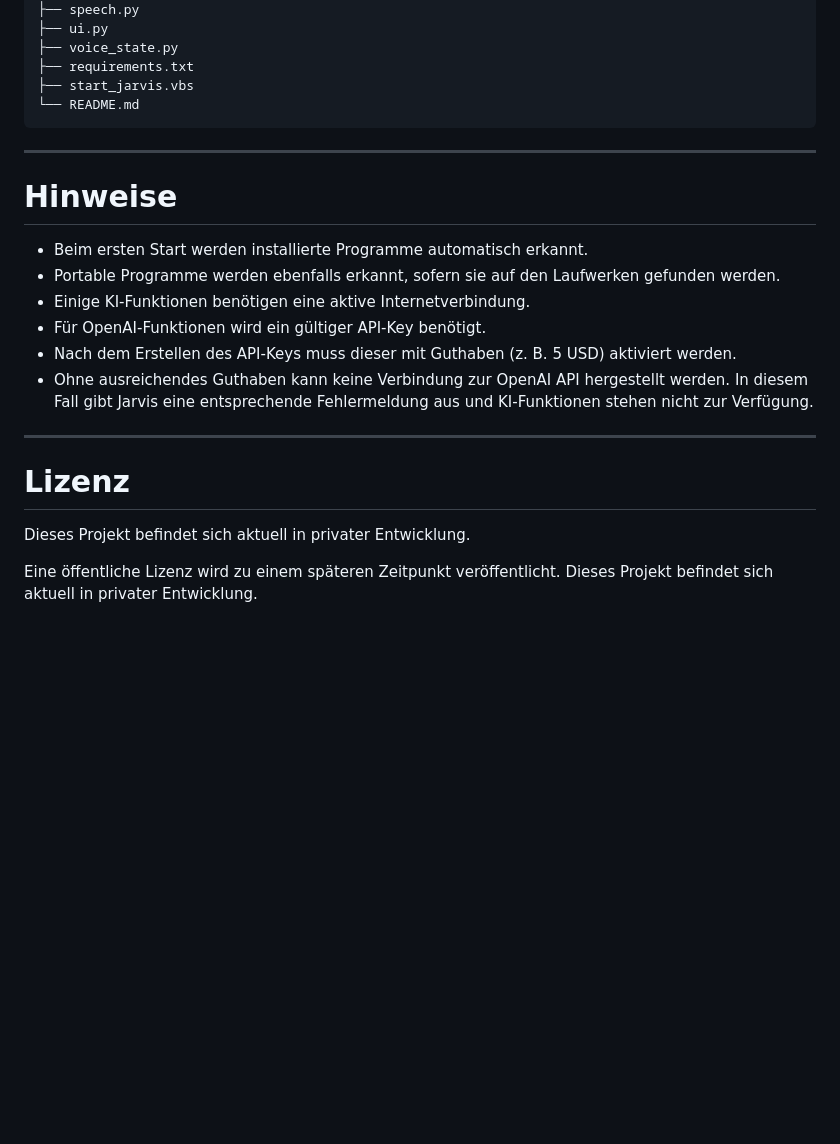
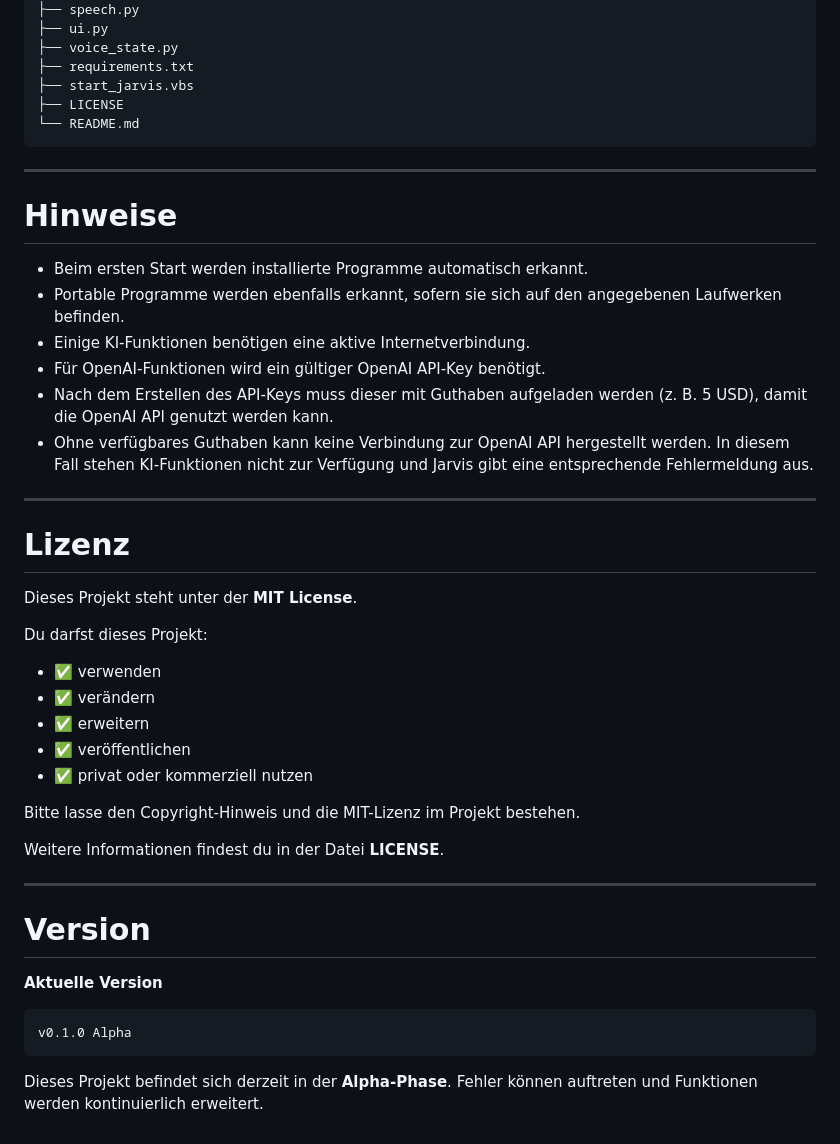
Before and after one commit to Ninjakekstvv/jarvis-ai-assistent, a Markdown page: README.md, the part around one of its changes. Rendered like a GitHub page; blank space fills up the shorter version.

````diff
--- a/README.md
+++ b/README.md
@@ -155,6 +154,7 @@ Jarvis-AI-Assistant
 ├── voice_state.py
 ├── requirements.txt
 ├── start_jarvis.vbs
+├── LICENSE
 └── README.md
 ```
 
@@ -163,17 +163,38 @@ Jarvis-AI-Assistant
 # Hinweise
 
 - Beim ersten Start werden installierte Programme automatisch erkannt.
-- Portable Programme werden ebenfalls erkannt, sofern sie auf den Laufwerken gefunden werden.
+- Portable Programme werden ebenfalls erkannt, sofern sie sich auf den angegebenen Laufwerken befinden.
 - Einige KI-Funktionen benötigen eine aktive Internetverbindung.
-- Für OpenAI-Funktionen wird ein gültiger API-Key benötigt.
-- Nach dem Erstellen des API-Keys muss dieser mit Guthaben (z. B. 5 USD) aktiviert werden.
-- Ohne ausreichendes Guthaben kann keine Verbindung zur OpenAI API hergestellt werden. In diesem Fall gibt Jarvis eine entsprechende Fehlermeldung aus und KI-Funktionen stehen nicht zur Verfügung.
+- Für OpenAI-Funktionen wird ein gültiger OpenAI API-Key benötigt.
+- Nach dem Erstellen des API-Keys muss dieser mit Guthaben aufgeladen werden (z. B. 5 USD), damit die OpenAI API genutzt werden kann.
+- Ohne verfügbares Guthaben kann keine Verbindung zur OpenAI API hergestellt werden. In diesem Fall stehen KI-Funktionen nicht zur Verfügung und Jarvis gibt eine entsprechende Fehlermeldung aus.
 
 ---
 
 # Lizenz
 
-Dieses Projekt befindet sich aktuell in privater Entwicklung.
+Dieses Projekt steht unter der **MIT License**.
 
-Eine öffentliche Lizenz wird zu einem späteren Zeitpunkt veröffentlicht.
-Dieses Projekt befindet sich aktuell in privater Entwicklung.
+Du darfst dieses Projekt:
+
+- ✅ verwenden
+- ✅ verändern
+- ✅ erweitern
+- ✅ veröffentlichen
+- ✅ privat oder kommerziell nutzen
+
+Bitte lasse den Copyright-Hinweis und die MIT-Lizenz im Projekt bestehen.
+
+Weitere Informationen findest du in der Datei **LICENSE**.
+
+---
+
+# Version
+
+**Aktuelle Version**
+
+```
+v0.1.0 Alpha
+```
+
+Dieses Projekt befindet sich derzeit in der **Alpha-Phase**. Fehler können auftreten und Funktionen werden kontinuierlich erweitert.
````
Also changed, not shown: other parts of README.md (+39 -40 lines).
